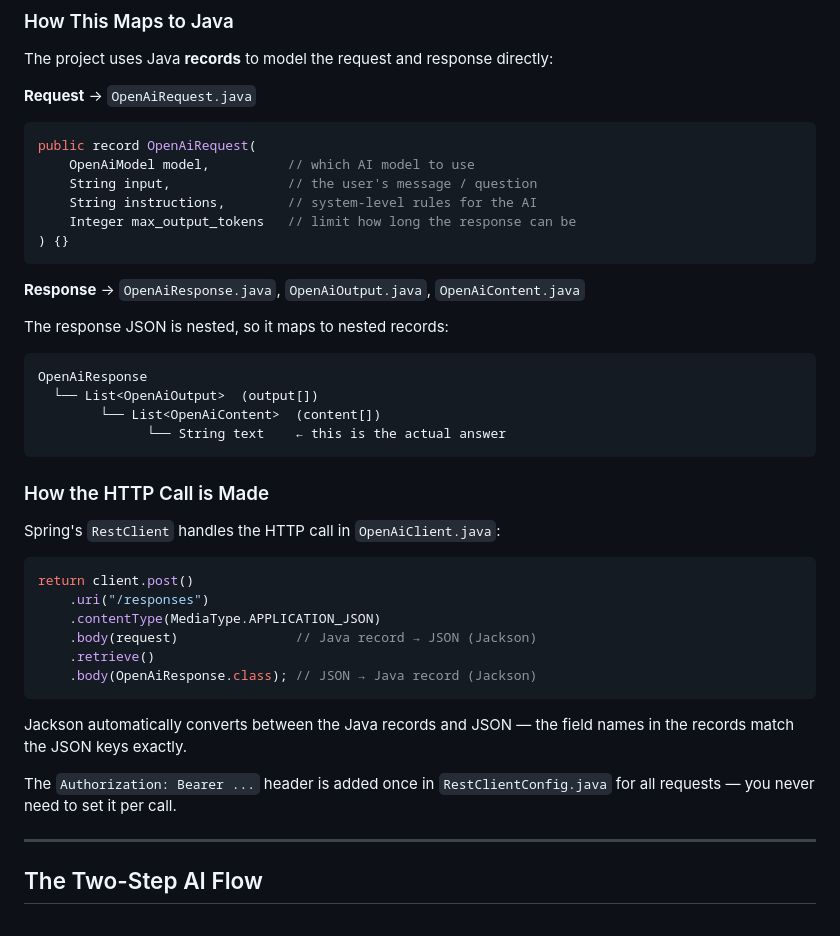
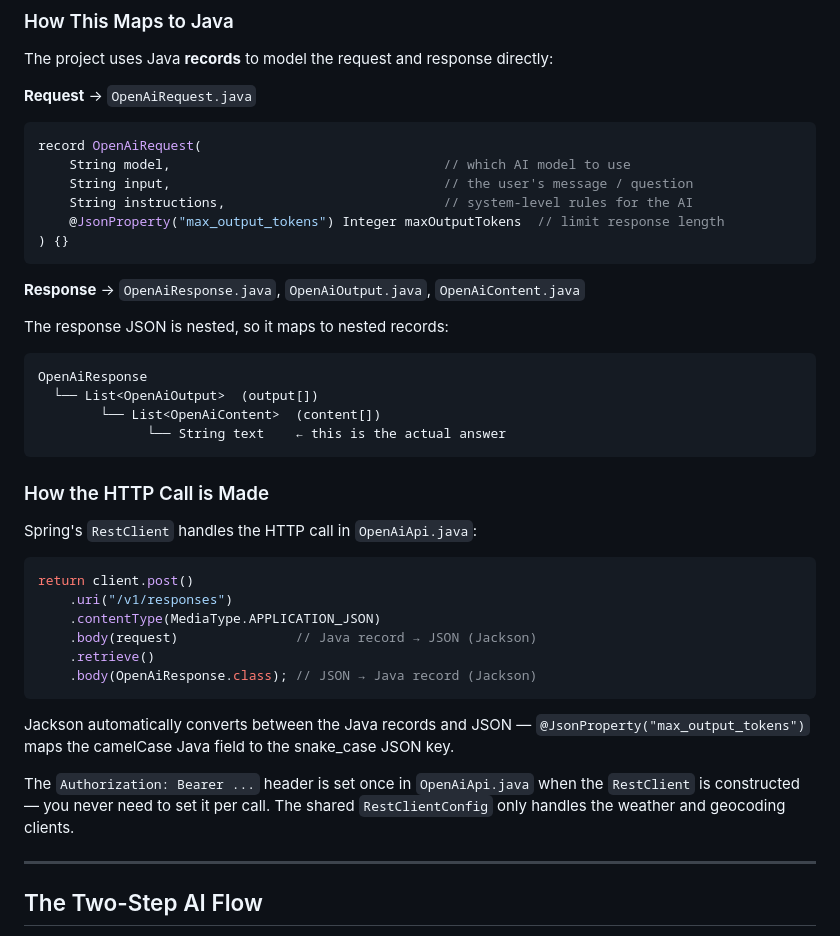
Before and after one commit to ek-osnb/chat-client-security-demo, a Markdown page: README.md, the part around one of its changes. Drawn GitHub-style.

````diff
--- a/README.md
+++ b/README.md
@@ -96,11 +135,11 @@ The project uses Java **records** to model the request and response directly:
 
 **Request** → `OpenAiRequest.java`
 ```java
-public record OpenAiRequest(
-    OpenAiModel model,          // which AI model to use
-    String input,               // the user's message / question
-    String instructions,        // system-level rules for the AI
-    Integer max_output_tokens   // limit how long the response can be
+record OpenAiRequest(
+    String model,                                   // which AI model to use
+    String input,                                   // the user's message / question
+    String instructions,                            // system-level rules for the AI
+    @JsonProperty("max_output_tokens") Integer maxOutputTokens  // limit response length
 ) {}
 ```
 
@@ -116,20 +155,20 @@ OpenAiResponse
 
 ### How the HTTP Call is Made
 
-Spring's `RestClient` handles the HTTP call in `OpenAiClient.java`:
+Spring's `RestClient` handles the HTTP call in `OpenAiApi.java`:
 
 ```java
 return client.post()
-    .uri("/responses")
+    .uri("/v1/responses")
     .contentType(MediaType.APPLICATION_JSON)
     .body(request)               // Java record → JSON (Jackson)
     .retrieve()
     .body(OpenAiResponse.class); // JSON → Java record (Jackson)
 ```
 
-Jackson automatically converts between the Java records and JSON — the field names in the records match the JSON keys exactly.
+Jackson automatically converts between the Java records and JSON — `@JsonProperty("max_output_tokens")` maps the camelCase Java field to the snake_case JSON key.
 
-The `Authorization: Bearer ...` header is added once in `RestClientConfig.java` for all requests — you never need to set it per call.
+The `Authorization: Bearer ...` header is set once in `OpenAiApi.java` when the `RestClient` is constructed — you never need to set it per call. The shared `RestClientConfig` only handles the weather and geocoding clients.
 
 ---
 
````
Also changed, not shown: other parts of README.md (+53 -6 lines).
